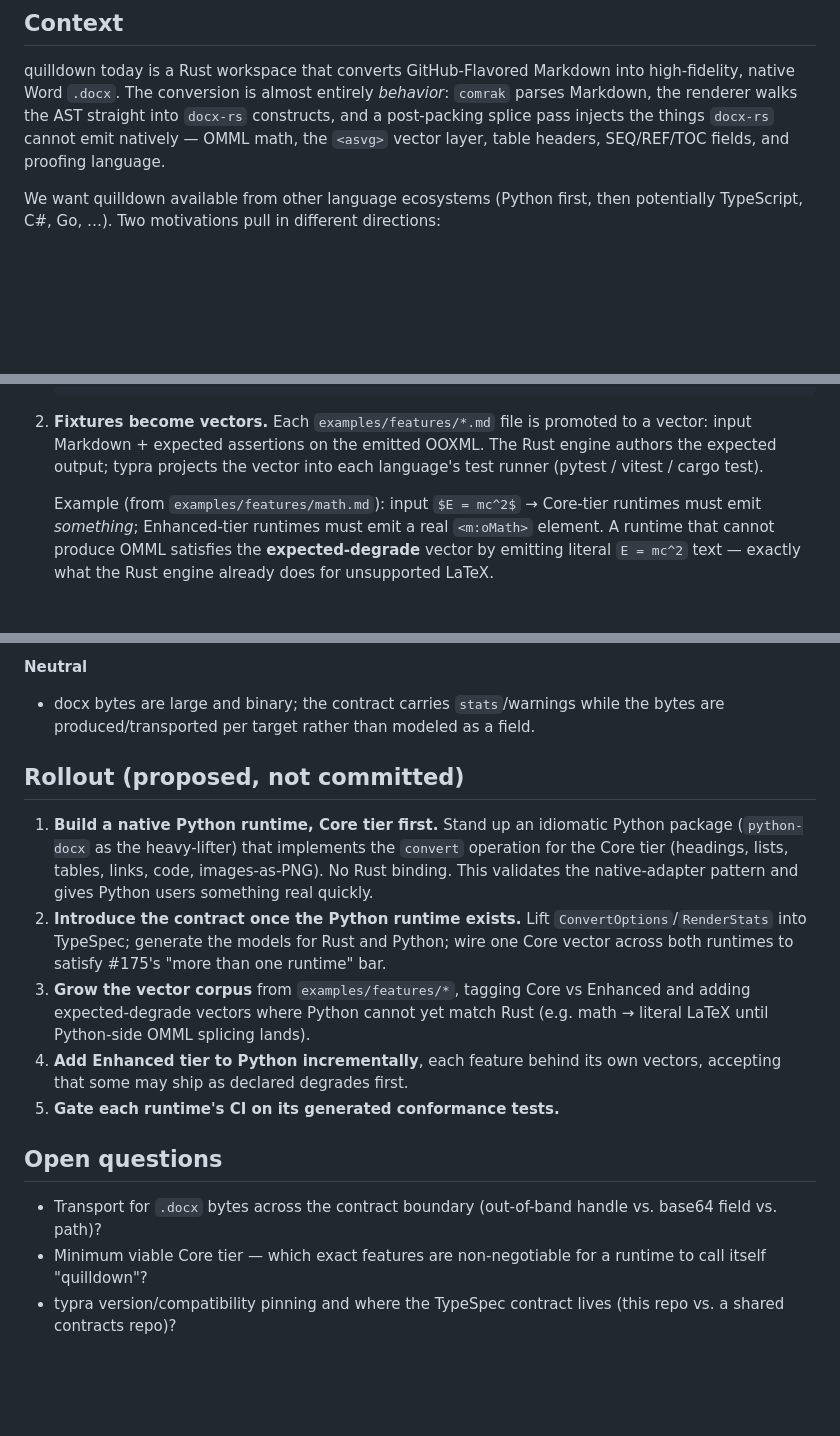
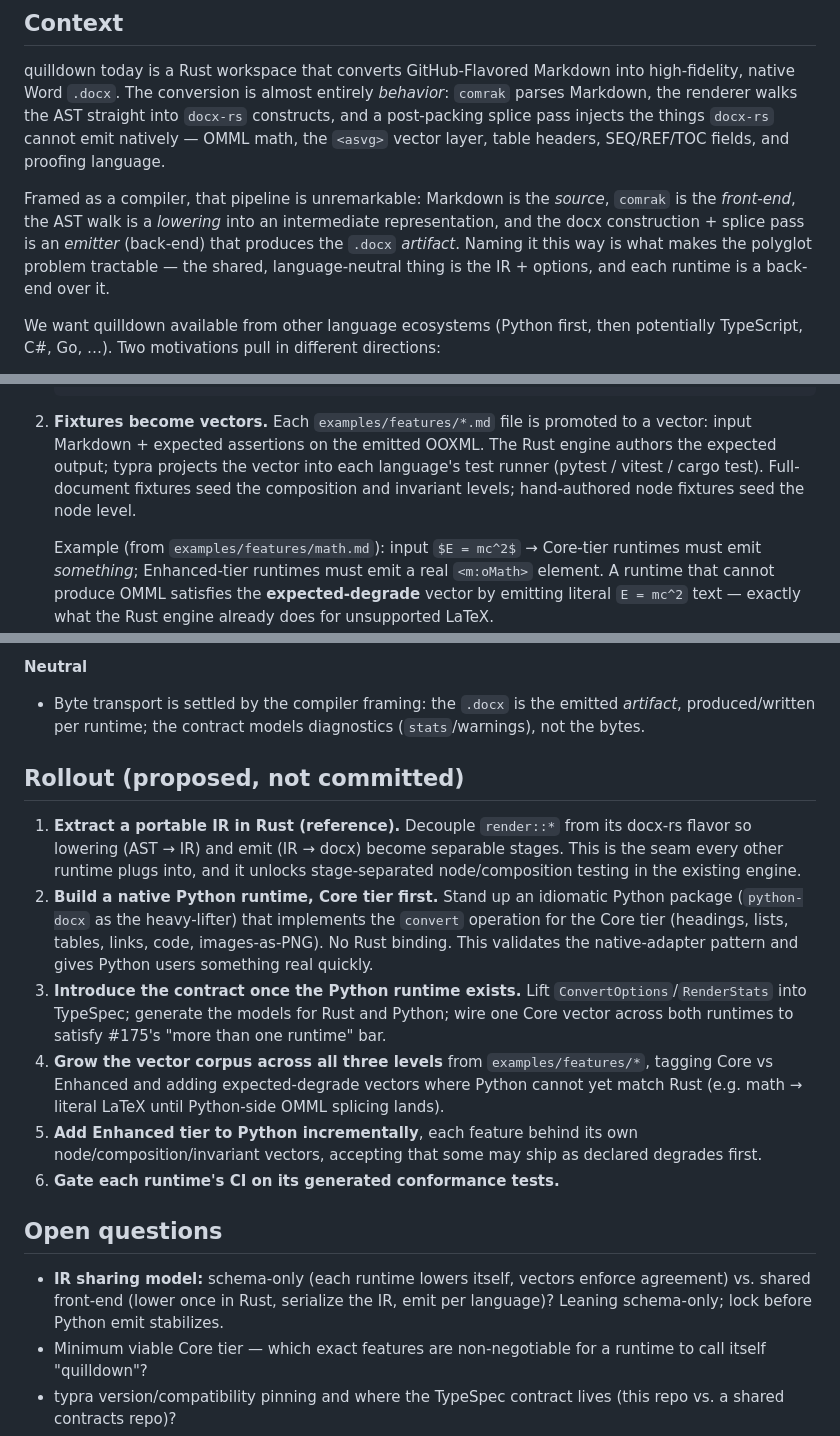
Before and after one commit to sethjuarez/quilldown, a Markdown page: docs/adr/0001-polyglot-quilldown-via-shared-contract.md, 3 parts joined by grey strips. Rendered like a GitHub page; blank space fills up the shorter version.

```diff
--- a/docs/adr/0001-polyglot-quilldown-via-shared-contract.md
+++ b/docs/adr/0001-polyglot-quilldown-via-shared-contract.md
@@ -13,6 +13,13 @@ high-fidelity, native Word `.docx`. The conversion is almost entirely
 `docx-rs` constructs, and a post-packing splice pass injects the things
 `docx-rs` cannot emit natively — OMML math, the `<asvg>` vector layer, table
 headers, SEQ/REF/TOC fields, and proofing language.
+
+Framed as a compiler, that pipeline is unremarkable: Markdown is the *source*,
+`comrak` is the *front-end*, the AST walk is a *lowering* into an intermediate
+representation, and the docx construction + splice pass is an *emitter*
+(back-end) that produces the `.docx` *artifact*. Naming it this way is what makes
+the polyglot problem tractable — the shared, language-neutral thing is the IR +
+options, and each runtime is a back-end over it.
 
 We want quilldown available from other language ecosystems (Python first, then
 potentially TypeScript, C#, Go, …). Two motivations pull in different
@@ -129,7 +193,9 @@ Adopt **Option C**. Specifically:
 2. **Fixtures become vectors.** Each `examples/features/*.md` file is promoted to
    a vector: input Markdown + expected assertions on the emitted OOXML. The Rust
    engine authors the expected output; typra projects the vector into each
-   language's test runner (pytest / vitest / cargo test).
+   language's test runner (pytest / vitest / cargo test). Full-document fixtures
+   seed the composition and invariant levels; hand-authored node fixtures seed
+   the node level.
 
    Example (from `examples/features/math.md`): input `$E = mc^2$` →
    Core-tier runtimes must emit *something*; Enhanced-tier runtimes must emit a
@@ -166,31 +232,39 @@ Adopt **Option C**. Specifically:
   runtime exists.
 
 **Neutral**
-- docx bytes are large and binary; the contract carries `stats`/warnings while
-  the bytes are produced/transported per target rather than modeled as a field.
+- Byte transport is settled by the compiler framing: the `.docx` is the emitted
+  *artifact*, produced/written per runtime; the contract models diagnostics
+  (`stats`/warnings), not the bytes.
 
 ## Rollout (proposed, not committed)
 
-1. **Build a native Python runtime, Core tier first.** Stand up an idiomatic
+1. **Extract a portable IR in Rust (reference).** Decouple `render::*` from its
+   docx-rs flavor so lowering (AST → IR) and emit (IR → docx) become separable
+   stages. This is the seam every other runtime plugs into, and it unlocks
+   stage-separated node/composition testing in the existing engine.
+2. **Build a native Python runtime, Core tier first.** Stand up an idiomatic
    Python package (`python-docx` as the heavy-lifter) that implements the
    `convert` operation for the Core tier (headings, lists, tables, links, code,
    images-as-PNG). No Rust binding. This validates the native-adapter pattern and
    gives Python users something real quickly.
-2. **Introduce the contract once the Python runtime exists.** Lift
+3. **Introduce the contract once the Python runtime exists.** Lift
    `ConvertOptions`/`RenderStats` into TypeSpec; generate the models for Rust and
    Python; wire one Core vector across both runtimes to satisfy #175's "more than
    one runtime" bar.
-3. **Grow the vector corpus** from `examples/features/*`, tagging Core vs
-   Enhanced and adding expected-degrade vectors where Python cannot yet match
-   Rust (e.g. math → literal LaTeX until Python-side OMML splicing lands).
-4. **Add Enhanced tier to Python incrementally**, each feature behind its own
-   vectors, accepting that some may ship as declared degrades first.
-5. **Gate each runtime's CI on its generated conformance tests.**
+4. **Grow the vector corpus across all three levels** from `examples/features/*`,
+   tagging Core vs Enhanced and adding expected-degrade vectors where Python
+   cannot yet match Rust (e.g. math → literal LaTeX until Python-side OMML
+   splicing lands).
+5. **Add Enhanced tier to Python incrementally**, each feature behind its own
+   node/composition/invariant vectors, accepting that some may ship as declared
+   degrades first.
+6. **Gate each runtime's CI on its generated conformance tests.**
 
 ## Open questions
 
-- Transport for `.docx` bytes across the contract boundary (out-of-band handle
-  vs. base64 field vs. path)?
+- **IR sharing model:** schema-only (each runtime lowers itself, vectors enforce
+  agreement) vs. shared front-end (lower once in Rust, serialize the IR, emit per
+  language)? Leaning schema-only; lock before Python emit stabilizes.
 - Minimum viable Core tier — which exact features are non-negotiable for a
   runtime to call itself "quilldown"?
 - typra version/compatibility pinning and where the TypeSpec contract lives
```
Also changed, not shown: other parts of docs/adr/0001-polyglot-quilldown-via-shared-contract.md (+57 -0 lines).
